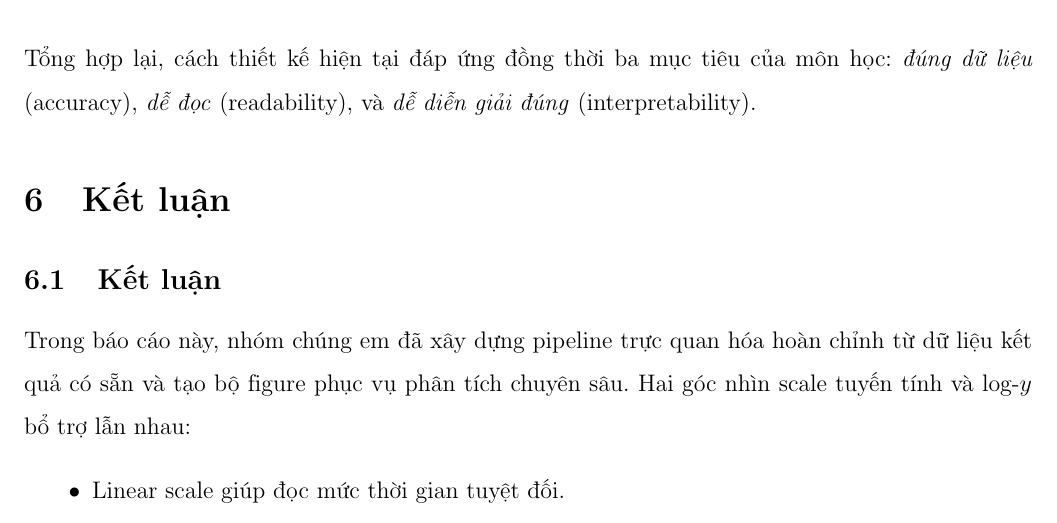
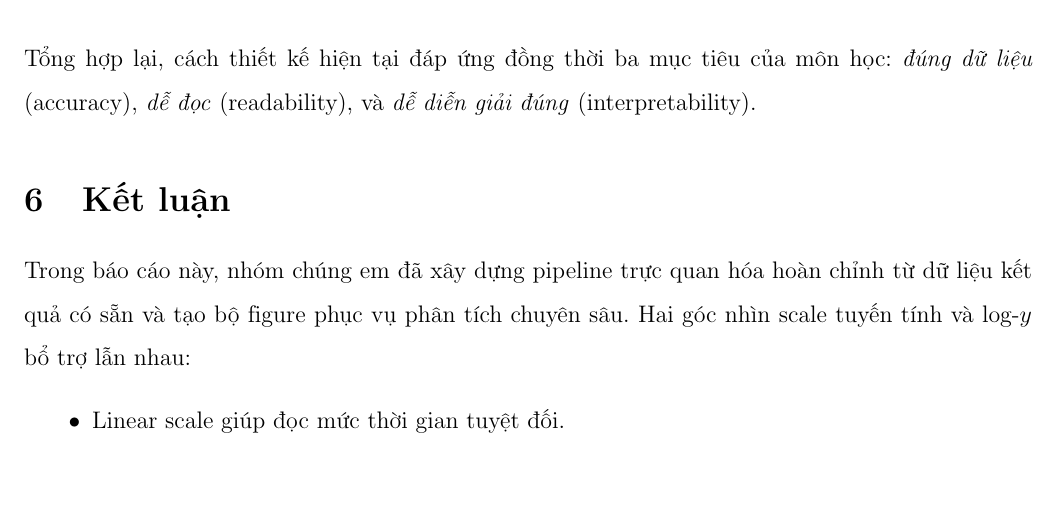
Before and after one commit to oppaii230205/data-visualization-sorting-homework, a LaTeX problem sheet (Homework_Sorting_DataVisualization/main.tex, which reads Homework_Sorting_DataVisualization/content/all-content.tex): part of page 20 of 21, cut so that both start at the same text, the shorter picture padded with empty space. Compiled offline with pdfLaTeX.

Commit message:
remove empty subsection

```diff
--- a/Homework_Sorting_DataVisualization/content/all-content.tex
+++ b/Homework_Sorting_DataVisualization/content/all-content.tex
@@ -433,8 +433,6 @@ Tổng hợp lại, cách thiết kế hiện tại đáp ứng đồng thời b
 
 \section{Kết luận}
 
-\subsection{Kết luận}
-
 Trong báo cáo này, nhóm chúng em đã xây dựng pipeline trực quan hóa hoàn chỉnh từ dữ liệu kết quả có sẵn và tạo bộ figure phục vụ phân tích chuyên sâu.
 Hai góc nhìn scale tuyến tính và log-$y$ bổ trợ lẫn nhau:
 \begin{itemize}[leftmargin=1.2cm]
```
